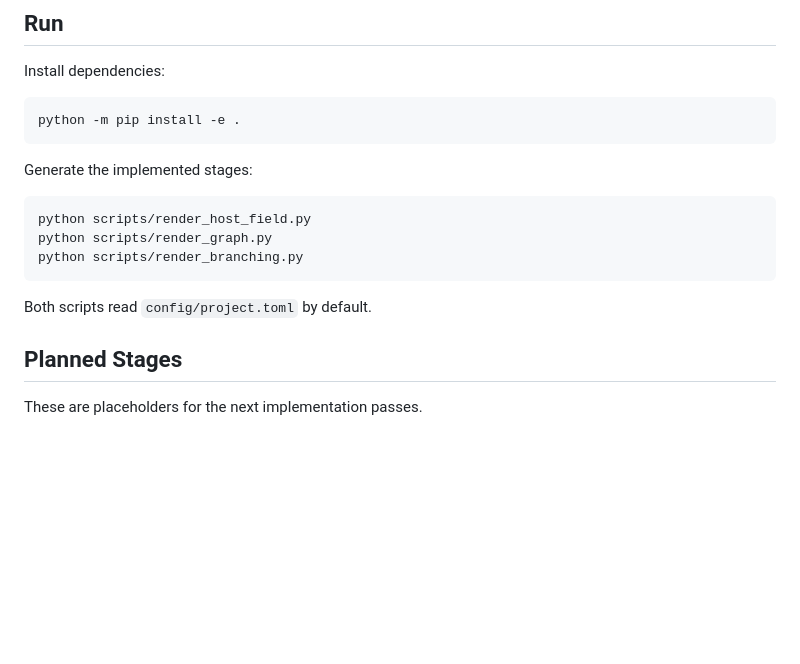
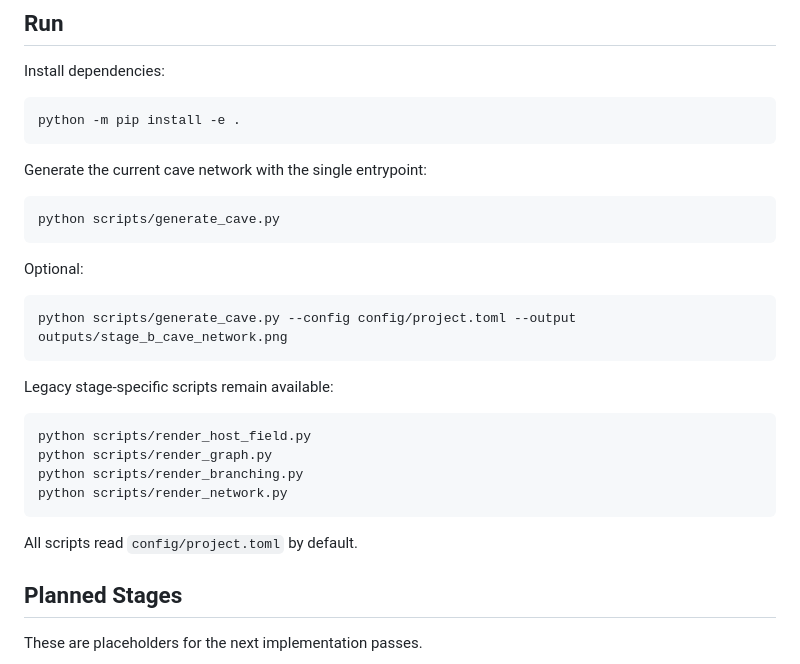
Before and after one commit to Gabryss/P.L.U.M.E-Advanced, a Markdown page: README.md, the part around the change. Rendered like a GitHub page; blank space fills up the shorter version.

Commit message:
Add procedural seed and entrypoint

````diff
--- a/README.md
+++ b/README.md
@@ -206,15 +206,28 @@ Install dependencies:
 python -m pip install -e .
 ```
 
-Generate the implemented stages:
+Generate the current cave network with the single entrypoint:
+
+```bash
+python scripts/generate_cave.py
+```
+
+Optional:
+
+```bash
+python scripts/generate_cave.py --config config/project.toml --output outputs/stage_b_cave_network.png
+```
+
+Legacy stage-specific scripts remain available:
 
 ```bash
 python scripts/render_host_field.py
 python scripts/render_graph.py
 python scripts/render_branching.py
+python scripts/render_network.py
 ```
 
-Both scripts read `config/project.toml` by default.
+All scripts read `config/project.toml` by default.
 
 ## Planned Stages
 
````
Also changed, not shown: outputs/stage_b_cave_network.png, 6 other files.
